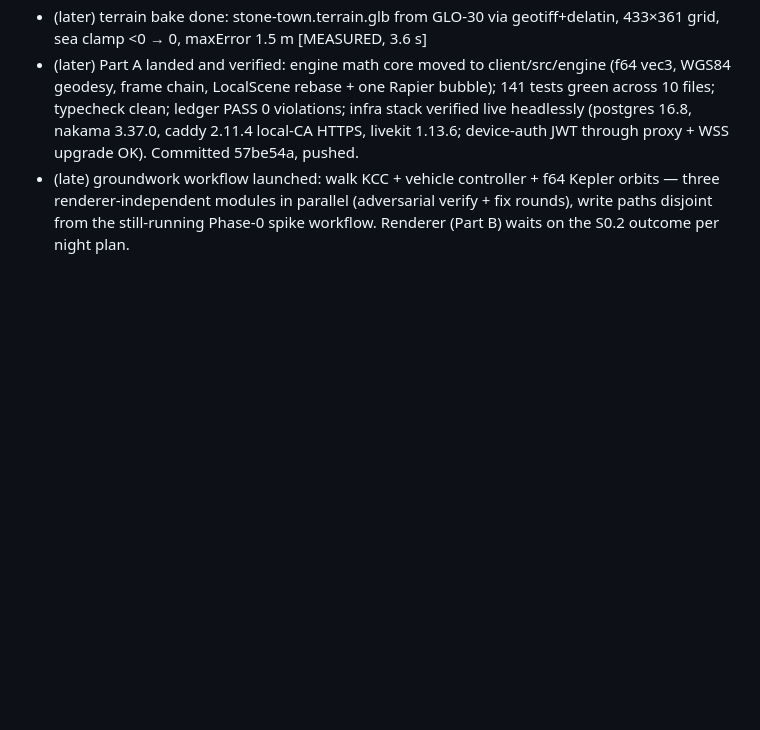
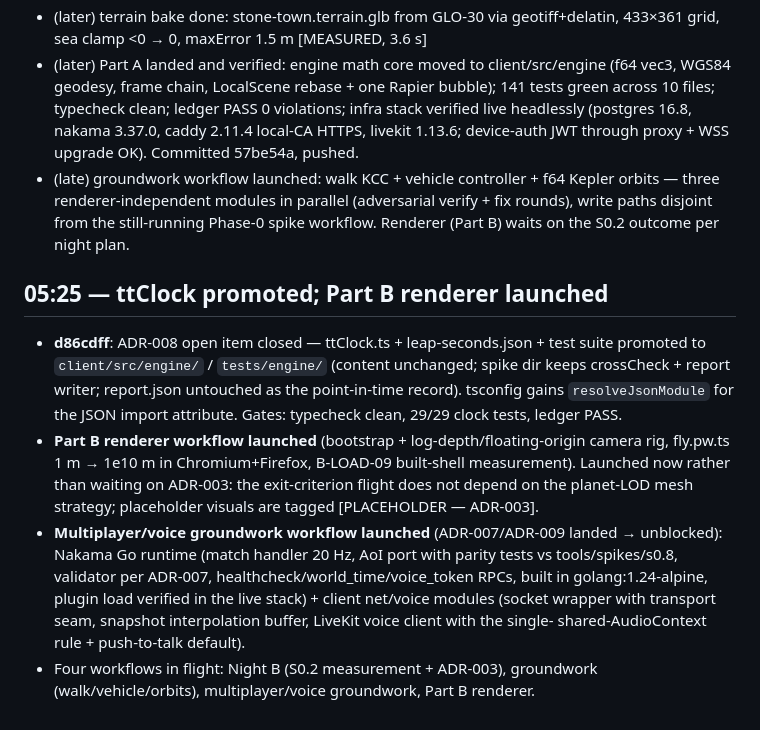
Before and after one commit to GhostWire619/kwetu, a Markdown page: docs/devlog/2026-09-06-overnight.md, the part around the change. Rendered like a GitHub page; blank space fills up the shorter version.

Commit message:
devlog: 05:25 state — ttClock promoted, Part B + multiplayer groundwork launched
Co-Authored-By: Claude Code <noreply@anthropic.com>

```diff
--- a/docs/devlog/2026-09-06-overnight.md
+++ b/docs/devlog/2026-09-06-overnight.md
@@ -68,3 +68,22 @@ checks them.
   orbits — three renderer-independent modules in parallel (adversarial verify +
   fix rounds), write paths disjoint from the still-running Phase-0 spike workflow.
   Renderer (Part B) waits on the S0.2 outcome per night plan.
+
+## 05:25 — ttClock promoted; Part B renderer launched
+- **d86cdff**: ADR-008 open item closed — ttClock.ts + leap-seconds.json + test suite
+  promoted to `client/src/engine/` / `tests/engine/` (content unchanged; spike dir keeps
+  crossCheck + report writer; report.json untouched as the point-in-time record).
+  tsconfig gains `resolveJsonModule` for the JSON import attribute. Gates: typecheck clean,
+  29/29 clock tests, ledger PASS.
+- **Part B renderer workflow launched** (bootstrap + log-depth/floating-origin camera rig,
+  fly.pw.ts 1 m → 1e10 m in Chromium+Firefox, B-LOAD-09 built-shell measurement). Launched
+  now rather than waiting on ADR-003: the exit-criterion flight does not depend on the
+  planet-LOD mesh strategy; placeholder visuals are tagged [PLACEHOLDER — ADR-003].
+- **Multiplayer/voice groundwork workflow launched** (ADR-007/ADR-009 landed → unblocked):
+  Nakama Go runtime (match handler 20 Hz, AoI port with parity tests vs tools/spikes/s0.8,
+  validator per ADR-007, healthcheck/world_time/voice_token RPCs, built in golang:1.24-alpine,
+  plugin load verified in the live stack) + client net/voice modules (socket wrapper with
+  transport seam, snapshot interpolation buffer, LiveKit voice client with the single-
+  shared-AudioContext rule + push-to-talk default).
+- Four workflows in flight: Night B (S0.2 measurement + ADR-003), groundwork
+  (walk/vehicle/orbits), multiplayer/voice groundwork, Part B renderer.
```
